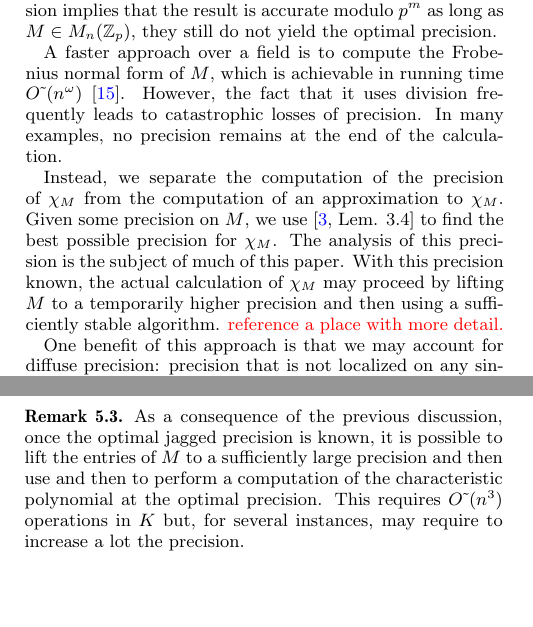
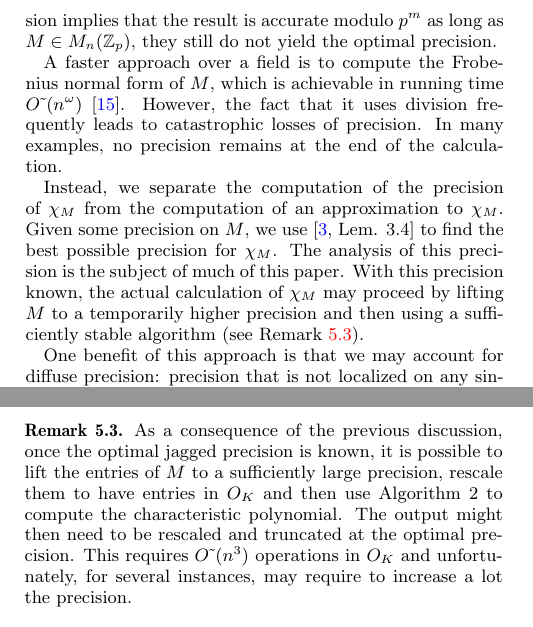
Before and after one commit to roed314/padicprec, a LaTeX paper (charpoly/charpoly.tex): two parts of the columns of pages 1 and 6 of 8, joined at a grey line, cut so that both start at the same text, the shorter picture padded with empty space. Compiled offline with pdfLaTeX.

Commit message:
Remark 5.3

```diff
--- a/charpoly/charpoly.tex
+++ b/charpoly/charpoly.tex
@@ -177,7 +177,7 @@ of an approximation to $\chi_M$.  Given some precision on $M$, we use \cite{caru
 to find the best possible precision for $\chi_M$.  The analysis of this precision is the subject
 of much of this paper.  With this precision known, the actual calculation of $\chi_M$
 may proceed by lifting $M$ to a temporarily higher precision and then using a sufficiently
-stable algorithm. \todo{reference a place with more detail.}
+stable algorithm (see Remark \ref{rem:lift_for_optimal}).
 
 One benefit of this approach is that we may account for diffuse precision:
 precision that is not localized on any single coefficient of $\chi_M$.  For example,
@@ -1060,13 +1060,16 @@ where $C^H_{i,j}$ is the $(i,j)$ entry of $\com(X{-}H)$,
 where $H$ is the Hessenberg form of $M$.
 \end{rem}
 
-\begin{rem}
+\begin{rem} \label{rem:lift_for_optimal}
 As a consequence of the previous discussion, once the optimal jagged
 precision is known, it is possible to lift the entries of $M$ to a sufficiently
-large precision and then use
-and then to perform a computation of the characteristic polynomial
-at the optimal precision. This requires $\softO(n^3)$ operations in $K$
-but, for several instances, may require to increase a lot the precision.
+large precision, rescale them to have entries in $O_K$
+and then use Algorithm 2 to
+compute the characteristic polynomial.
+The output might then need to be rescaled and
+ truncated at the optimal precision.
+This requires $\softO(n^3)$ operations in $O_K$
+and unfortunately, for several instances, may require to increase a lot the precision.
 \end{rem}
 
 \medskip
```
Also changed, not shown: charpoly/charpoly.tex (2 more changed lines).
